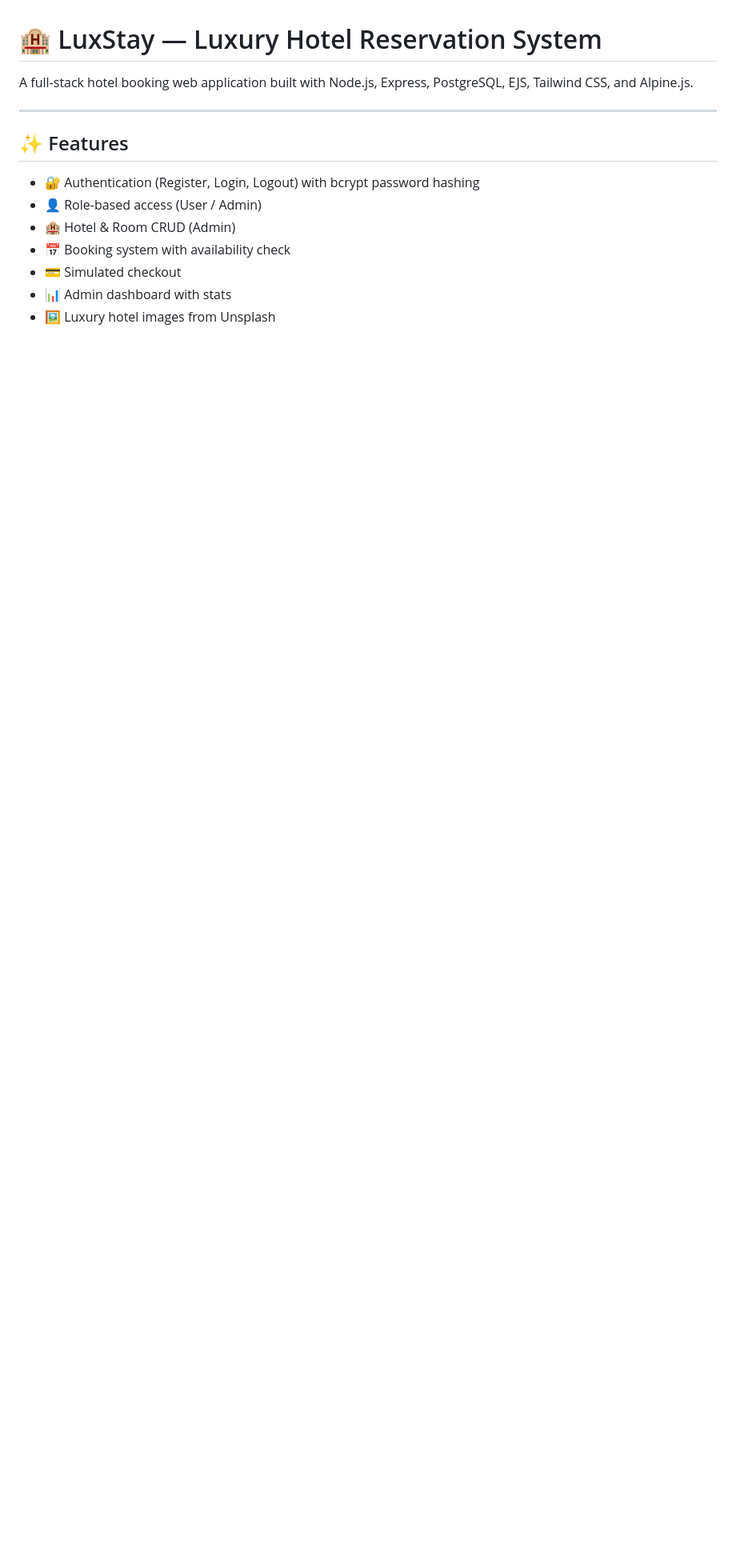
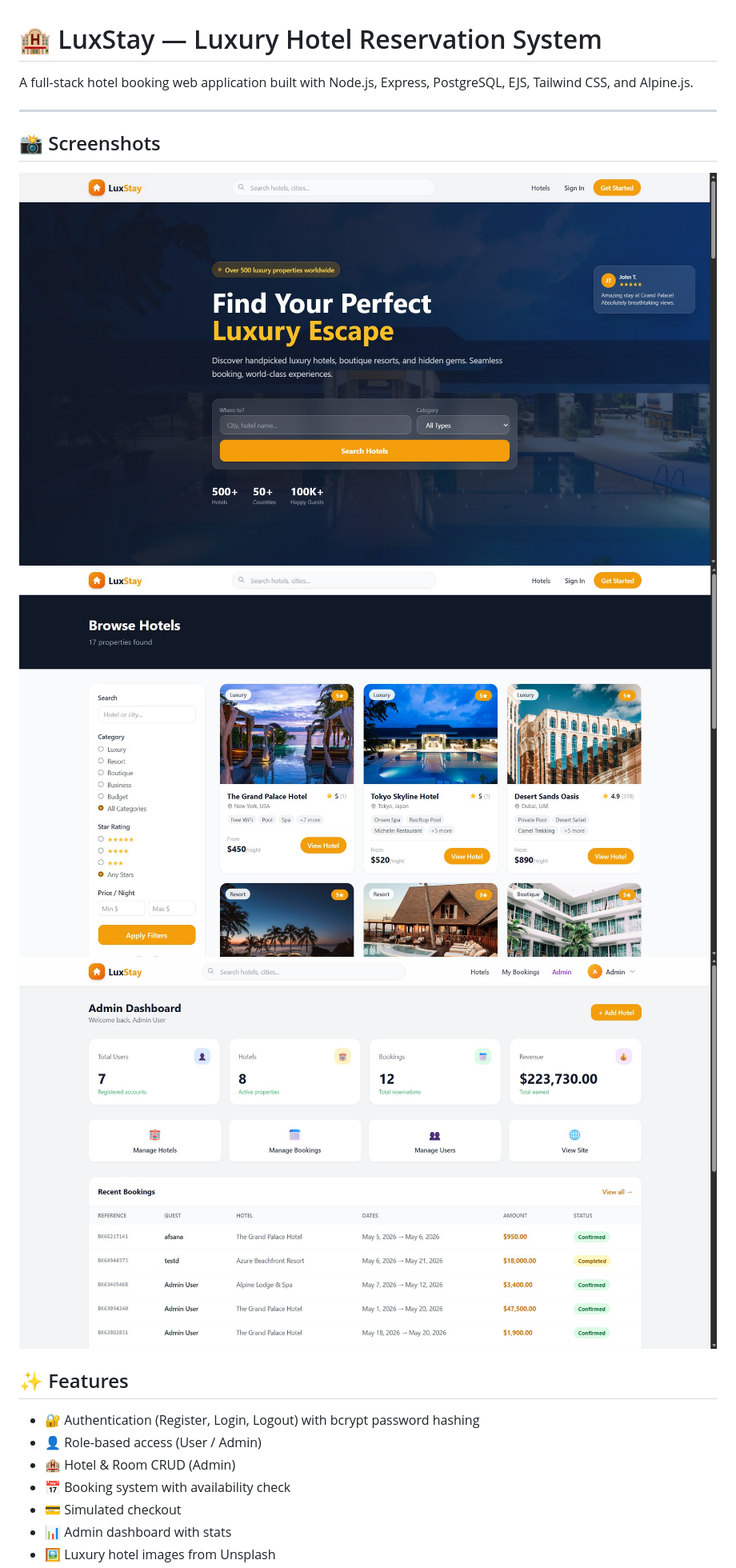
Before and after one commit to afa114/luxstay, a Markdown page: README.md, the part around the change. Shown at 80% size. Drawn GitHub-style; blank space fills up the shorter version.

```diff
--- a/README.md
+++ b/README.md
@@ -3,6 +3,11 @@
 A full-stack hotel booking web application built with Node.js, Express, PostgreSQL, EJS, Tailwind CSS, and Alpine.js.
 
 ---
+## 📸 Screenshots
+
+![Home Page](luxstay_home%20page.jpg)
+![All Hotels](luxstay_all_hotels.jpg)
+![Admin Panel](luxstay_admin_page.jpg)
 
 ## ✨ Features
 
```
